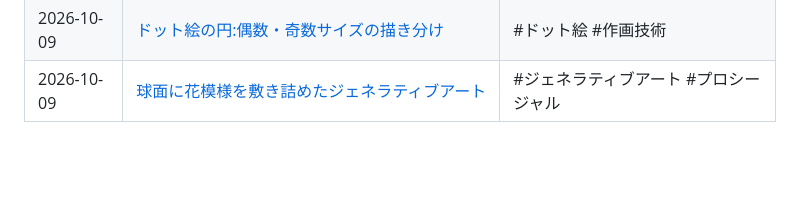
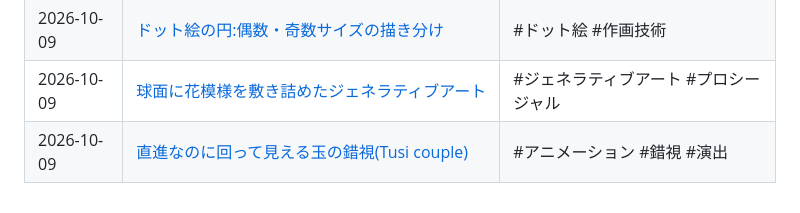
Before and after one commit to keChapu/keiba-app-privacy-policy, a Markdown page: notes/README.md, the part around the change. Drawn GitHub-style; blank space fills up the shorter version.

Commit message:
Add note on straight-line circular motion illusion
Co-Authored-By: Claude Opus 5.5 <noreply@anthropic.com>
Claude-Session: https://claude.ai/code/session_01VYSycqxkJUkMweVqwMv9wb

```diff
--- a/notes/README.md
+++ b/notes/README.md
@@ -44,3 +44,4 @@ Twitter(X)などで見つけた、アプリ開発に役立つ情報をまとめ
 | 2026-10-09 | [Aseprite:定番ドット絵アプリ](2026-10-09-aseprite-pixel-art-tool.md) | #ドット絵 #ツール #素材制作 |
 | 2026-10-09 | [ドット絵の円:偶数・奇数サイズの描き分け](2026-10-09-pixel-art-circles.md) | #ドット絵 #作画技術 |
 | 2026-10-09 | [球面に花模様を敷き詰めたジェネラティブアート](2026-10-09-procedural-spherical-patterns.md) | #ジェネラティブアート #プロシージャル |
+| 2026-10-09 | [直進なのに回って見える玉の錯視(Tusi couple)](2026-10-09-straight-line-circular-illusion.md) | #アニメーション #錯視 #演出 |
```
Also changed, not shown: notes/2026-10-09-straight-line-circular-illusion.md (added, +53 -0 lines).
